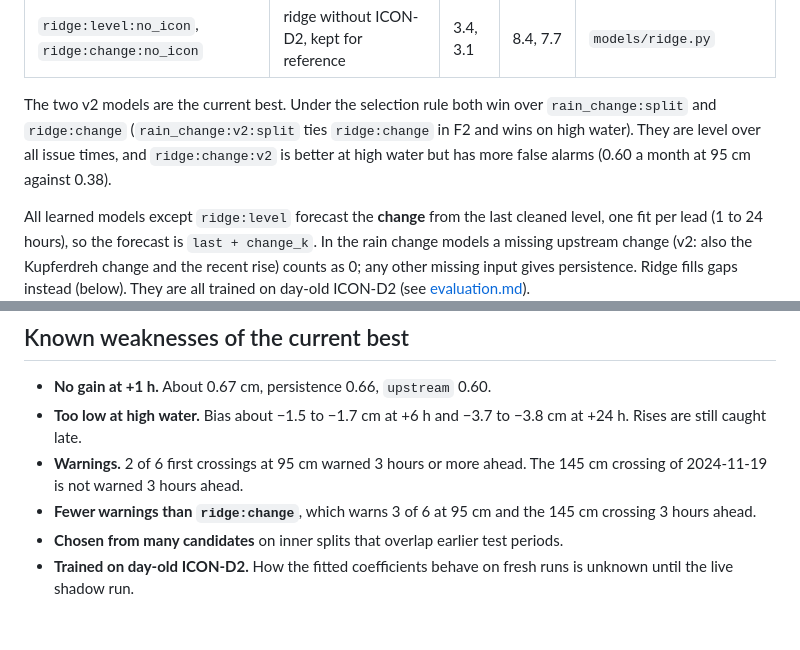
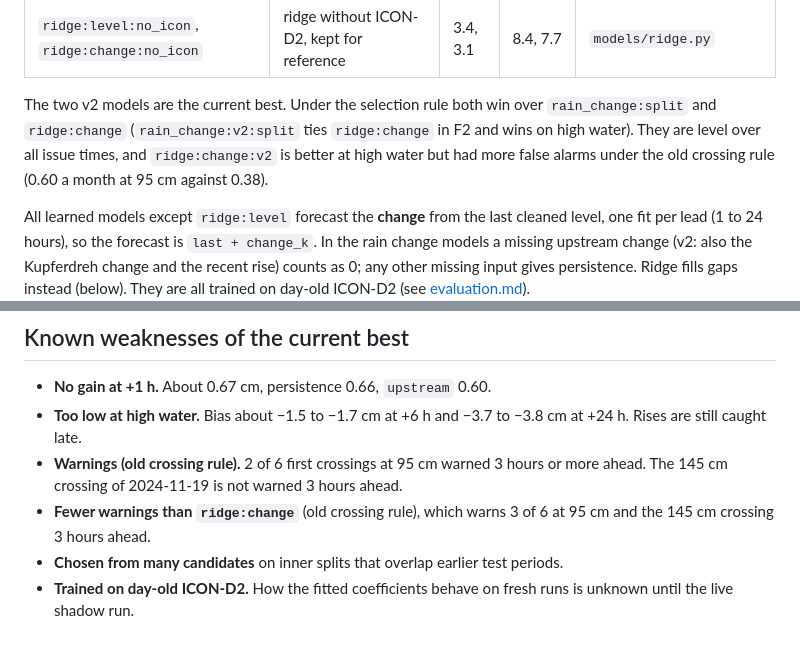
Before and after one commit to arne-be/deilbach-pegel-forecasting, a Markdown page: docs/models.md, 2 parts joined by grey strips. GitHub-like rendering.

```diff
--- a/docs/models.md
+++ b/docs/models.md
@@ -18,7 +18,7 @@ Mean MAE in cm over leads 1 to 24, pooled over the four folds, from run [2026-10
 | **`ridge:change:v2`** | 20 named inputs, ridge penalty | 2.1 | 4.8 | `models/curated.py` |
 | `ridge:level:no_icon`, `ridge:change:no_icon` | ridge without ICON-D2, kept for reference | 3.4, 3.1 | 8.4, 7.7 | `models/ridge.py` |
 
-The two v2 models are the current best. Under the selection rule both win over `rain_change:split` and `ridge:change` (`rain_change:v2:split` ties `ridge:change` in F2 and wins on high water). They are level over all issue times, and `ridge:change:v2` is better at high water but has more false alarms (0.60 a month at 95 cm against 0.38).
+The two v2 models are the current best. Under the selection rule both win over `rain_change:split` and `ridge:change` (`rain_change:v2:split` ties `ridge:change` in F2 and wins on high water). They are level over all issue times, and `ridge:change:v2` is better at high water but had more false alarms under the old crossing rule (0.60 a month at 95 cm against 0.38).
 
 All learned models except `ridge:level` forecast the **change** from the last cleaned level, one fit per lead (1 to 24 hours), so the forecast is `last + change_k`. In the rain change models a missing upstream change (v2: also the Kupferdreh change and the recent rise) counts as 0; any other missing input gives persistence. Ridge fills gaps instead (below). They are all trained on day-old ICON-D2 (see [evaluation.md](evaluation.md#the-icon-d2-archive)).
 
@@ -88,7 +88,7 @@ change_k = c0 + c1·(last − base_30d)
 
 - **No gain at +1 h.** About 0.67 cm, persistence 0.66, `upstream` 0.60.
 - **Too low at high water.** Bias about −1.5 to −1.7 cm at +6 h and −3.7 to −3.8 cm at +24 h. Rises are still caught late.
-- **Warnings.** 2 of 6 first crossings at 95 cm warned 3 hours or more ahead. The 145 cm crossing of 2024-11-19 is not warned 3 hours ahead.
-- **Fewer warnings than `ridge:change`**, which warns 3 of 6 at 95 cm and the 145 cm crossing 3 hours ahead.
+- **Warnings (old crossing rule).** 2 of 6 first crossings at 95 cm warned 3 hours or more ahead. The 145 cm crossing of 2024-11-19 is not warned 3 hours ahead.
+- **Fewer warnings than `ridge:change`** (old crossing rule), which warns 3 of 6 at 95 cm and the 145 cm crossing 3 hours ahead.
 - **Chosen from many candidates** on inner splits that overlap earlier test periods.
 - **Trained on day-old ICON-D2.** How the fitted coefficients behave on fresh runs is unknown until the live shadow run.
```
Also changed, not shown: docs/decisions/0008-model-evaluation-and-selection.md (+1 -1 lines), docs/evaluation.md (+7 -7 lines).
